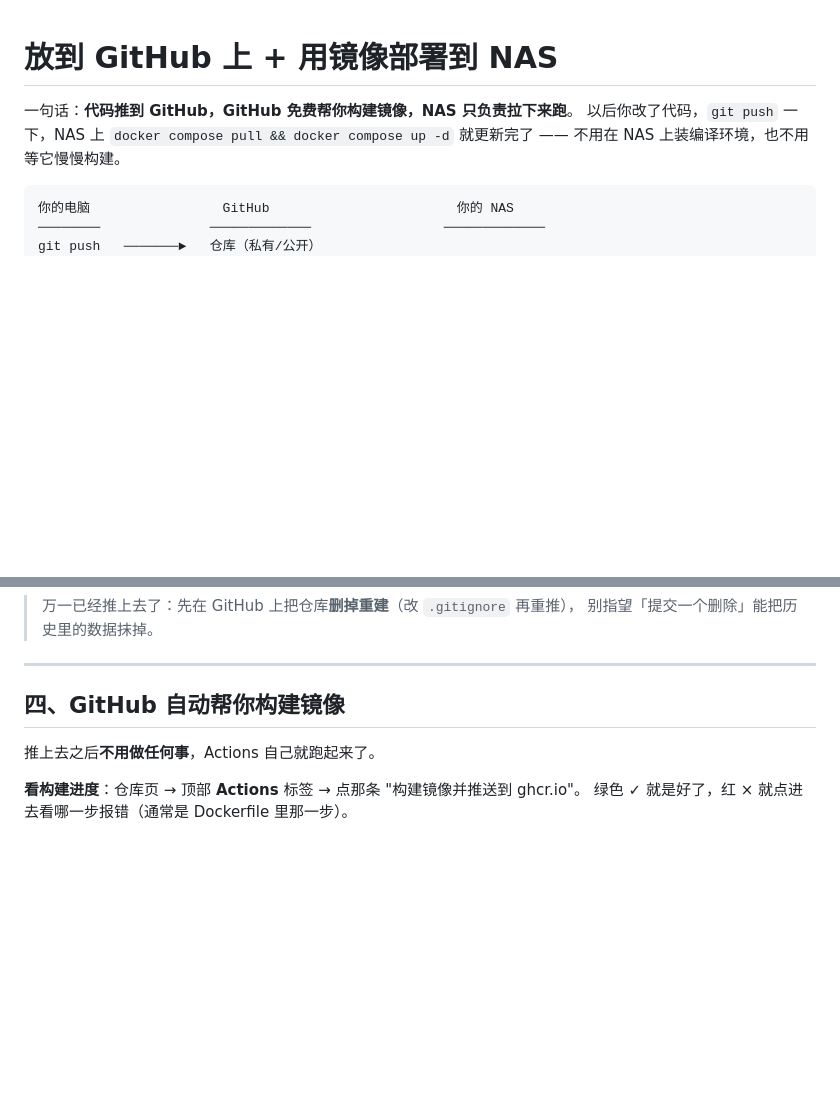
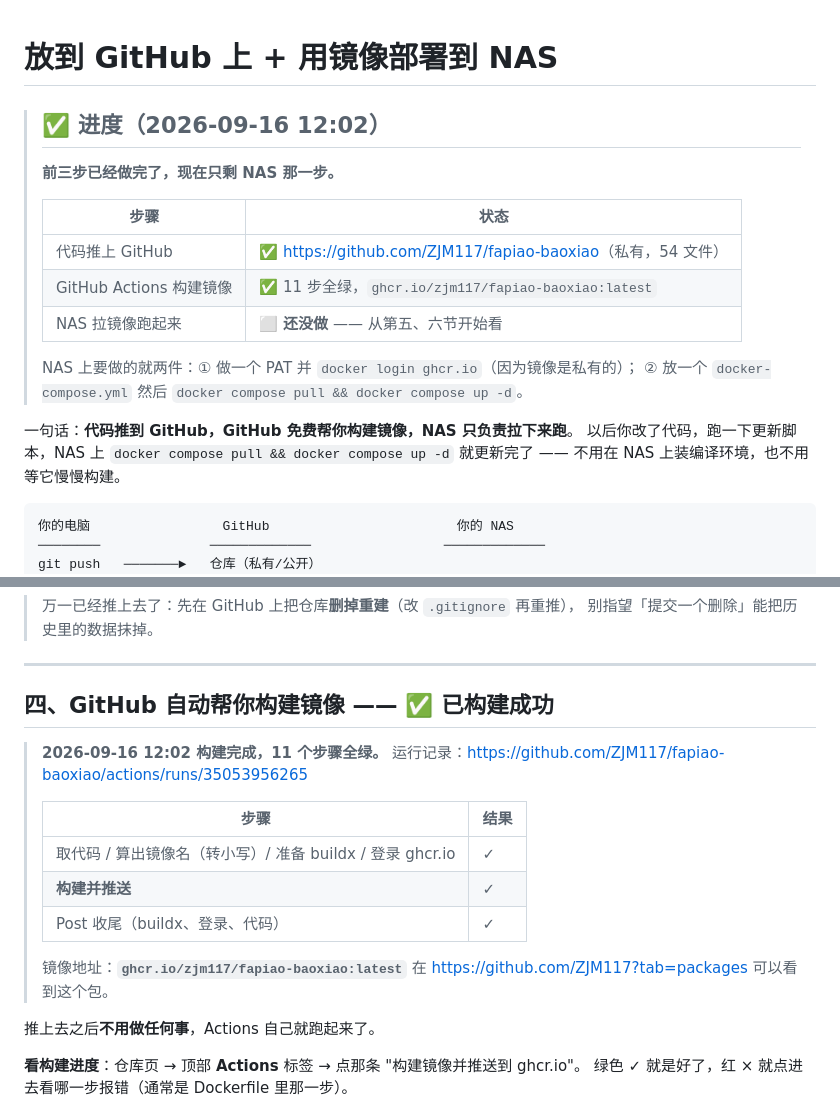
Before and after one commit to ZJM117/fapiao-baoxiao, a Markdown page: GitHub与镜像部署说明.md, 2 parts joined by grey strips. GitHub-like rendering; blank space fills up the shorter version.

````diff
--- a/GitHub与镜像部署说明.md
+++ b/GitHub与镜像部署说明.md
@@ -1,7 +1,19 @@
 # 放到 GitHub 上 + 用镜像部署到 NAS
 
+> ## ✅ 进度（2026-09-16 12:02）
+> **前三步已经做完了，现在只剩 NAS 那一步。**
+>
+> | 步骤 | 状态 |
+> |---|---|
+> | 代码推上 GitHub | ✅ <https://github.com/ZJM117/fapiao-baoxiao>（私有，54 文件） |
+> | GitHub Actions 构建镜像 | ✅ 11 步全绿，`ghcr.io/zjm117/fapiao-baoxiao:latest` |
+> | NAS 拉镜像跑起来 | ⬜ **还没做** —— 从第五、六节开始看 |
+>
+> NAS 上要做的就两件：① 做一个 PAT 并 `docker login ghcr.io`（因为镜像是私有的）；
+> ② 放一个 `docker-compose.yml` 然后 `docker compose pull && docker compose up -d`。
+
 一句话：**代码推到 GitHub，GitHub 免费帮你构建镜像，NAS 只负责拉下来跑**。
-以后你改了代码，`git push` 一下，NAS 上 `docker compose pull && docker compose up -d` 就更新完了 ——
+以后你改了代码，跑一下更新脚本，NAS 上 `docker compose pull && docker compose up -d` 就更新完了 ——
 不用在 NAS 上装编译环境，也不用等它慢慢构建。
 
 ```
@@ -98,7 +104,19 @@ git push -u origin main
 
 ---
 
-## 四、GitHub 自动帮你构建镜像
+## 四、GitHub 自动帮你构建镜像 —— ✅ 已构建成功
+
+> **2026-09-16 12:02 构建完成，11 个步骤全绿。**
+> 运行记录：<https://github.com/ZJM117/fapiao-baoxiao/actions/runs/35053956265>
+>
+> | 步骤 | 结果 |
+> |---|---|
+> | 取代码 / 算出镜像名（转小写）/ 准备 buildx / 登录 ghcr.io | ✓ |
+> | **构建并推送** | ✓ |
+> | Post 收尾（buildx、登录、代码） | ✓ |
+>
+> 镜像地址：**`ghcr.io/zjm117/fapiao-baoxiao:latest`**
+> 在 <https://github.com/ZJM117?tab=packages> 可以看到这个包。
 
 推上去之后**不用做任何事**，Actions 自己就跑起来了。
 
````
Also changed, not shown: other parts of GitHub与镜像部署说明.md (+30 -29 lines), 改造进度_多用户版.md (+21 -5 lines).
